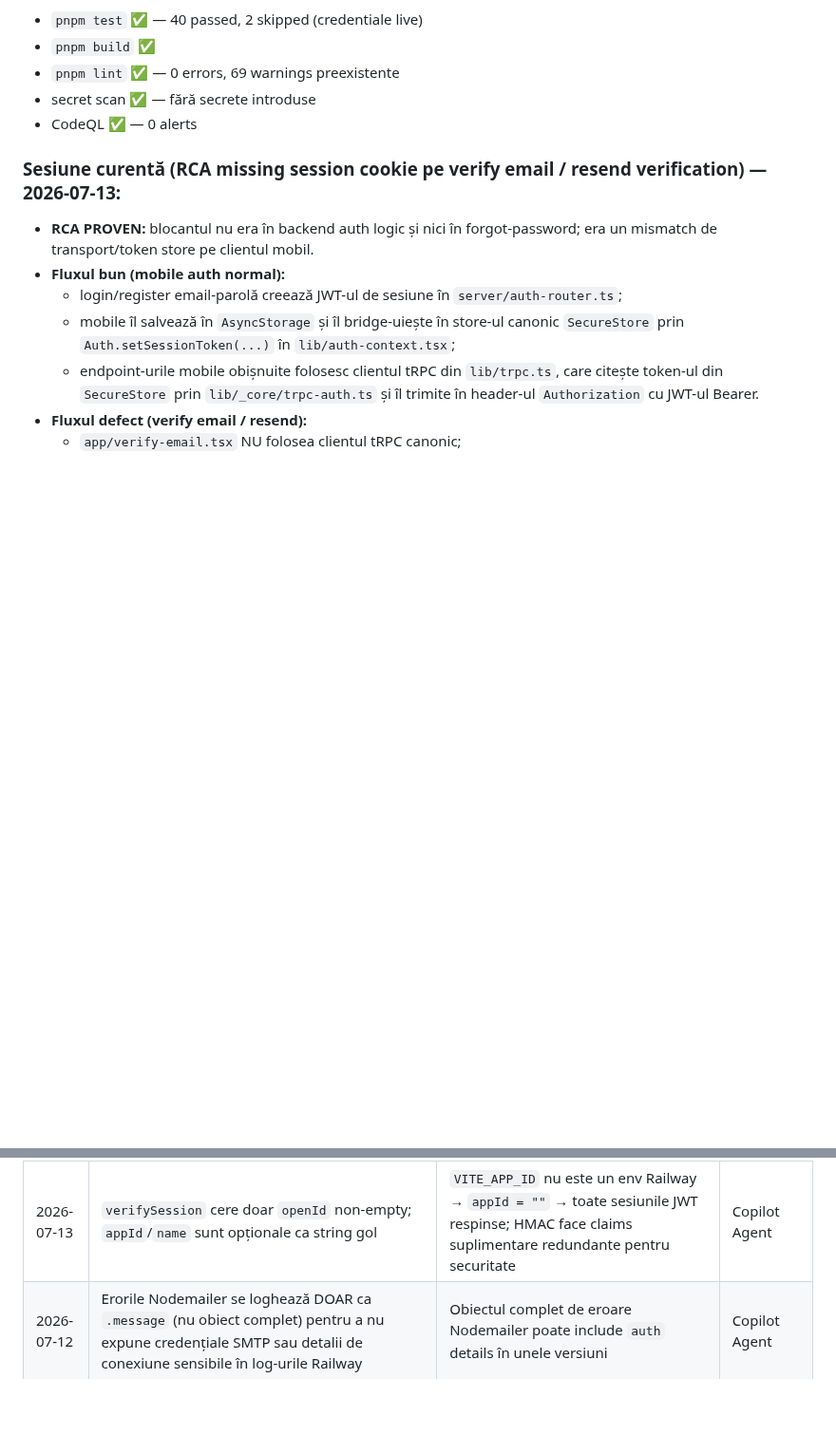
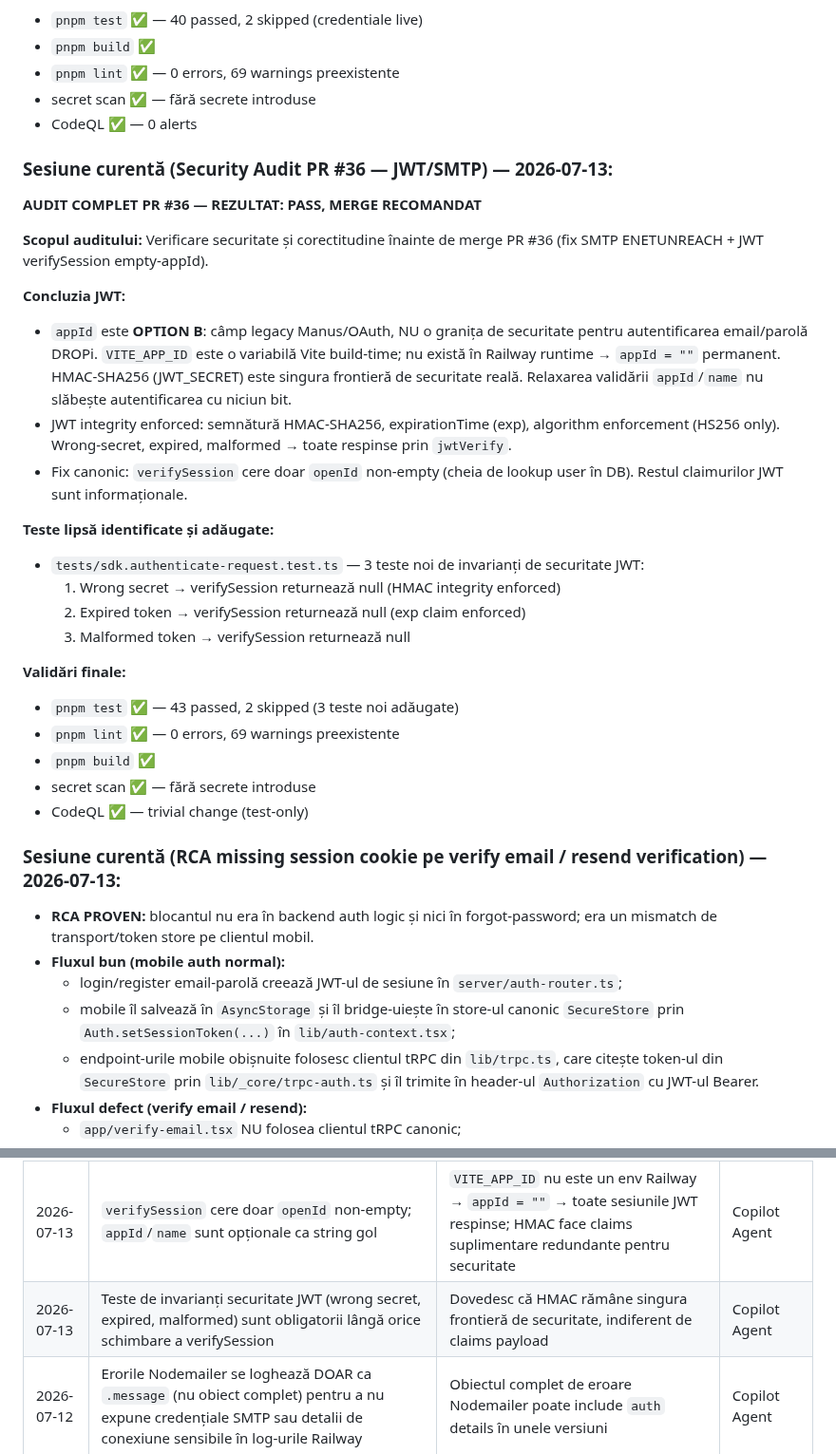
Before and after one commit to caliofmarian-ai/dropi-mobile, a Markdown page: canonical/SESSION_HANDOVER.md, 2 parts joined by grey strips. Shown at 95% size. GitHub-like rendering; blank space fills up the shorter version.

Commit message:
docs: update SESSION_HANDOVER.md — security audit PR #36 PASS

```diff
--- a/canonical/SESSION_HANDOVER.md
+++ b/canonical/SESSION_HANDOVER.md
@@ -127,6 +127,30 @@
 - secret scan ✅ — fără secrete introduse
 - CodeQL ✅ — 0 alerts
 
+### Sesiune curentă (Security Audit PR #36 — JWT/SMTP) — 2026-07-13:
+
+**AUDIT COMPLET PR #36 — REZULTAT: PASS, MERGE RECOMANDAT**
+
+**Scopul auditului:** Verificare securitate și corectitudine înainte de merge PR #36 (fix SMTP ENETUNREACH + JWT verifySession empty-appId).
+
+**Concluzia JWT:**
+- `appId` este **OPTION B**: câmp legacy Manus/OAuth, NU o granița de securitate pentru autentificarea email/parolă DROPi. `VITE_APP_ID` este o variabilă Vite build-time; nu există în Railway runtime → `appId = ""` permanent. HMAC-SHA256 (JWT_SECRET) este singura frontieră de securitate reală. Relaxarea validării `appId`/`name` nu slăbește autentificarea cu niciun bit.
+- JWT integrity enforced: semnătură HMAC-SHA256, expirationTime (exp), algorithm enforcement (HS256 only). Wrong-secret, expired, malformed → toate respinse prin `jwtVerify`.
+- Fix canonic: `verifySession` cere doar `openId` non-empty (cheia de lookup user în DB). Restul claimurilor JWT sunt informaționale.
+
+**Teste lipsă identificate și adăugate:**
+- `tests/sdk.authenticate-request.test.ts` — 3 teste noi de invarianți de securitate JWT:
+  1. Wrong secret → verifySession returnează null (HMAC integrity enforced)
+  2. Expired token → verifySession returnează null (exp claim enforced)
+  3. Malformed token → verifySession returnează null
+
+**Validări finale:**
+- `pnpm test` ✅ — 43 passed, 2 skipped (3 teste noi adăugate)
+- `pnpm lint` ✅ — 0 errors, 69 warnings preexistente
+- `pnpm build` ✅
+- secret scan ✅ — fără secrete introduse
+- CodeQL ✅ — trivial change (test-only)
+
 ### Sesiune curentă (RCA missing session cookie pe verify email / resend verification) — 2026-07-13:
 - **RCA PROVEN:** blocantul nu era în backend auth logic și nici în forgot-password; era un mismatch de transport/token store pe clientul mobil.
 - **Fluxul bun (mobile auth normal):**
@@ -249,6 +273,7 @@ Fără această variabilă, emailul de recuperare rămâne blocant chiar și dup
 | 2026-07-12 | Gmail App Password necesită `SMTP_USER` explicit (adresa Gmail care l-a generat). Nicio valoare default nu poate fi hardcodată în cod — fiecare App Password este legat de un cont specific. | Fallback hardcodat `dropi.deliveries@gmail.com` cauza eșec silențios dacă adresa reală era diferită | Copilot Agent |
 | 2026-07-13 | Gmail SMTP pe Railway se configurează cu `host/port/secure` explicit + IPv4 pre-resolut (nu `service: "gmail"`) pentru a evita ENETUNREACH pe IPv6 | Nodemailer 9.x alege random IPv4/IPv6 cu `service: "gmail"`; Railway are IPv6 outbound instabil | Copilot Agent |
 | 2026-07-13 | `verifySession` cere doar `openId` non-empty; `appId`/`name` sunt opționale ca string gol | `VITE_APP_ID` nu este un env Railway → `appId = ""` → toate sesiunile JWT respinse; HMAC face claims suplimentare redundante pentru securitate | Copilot Agent |
+| 2026-07-13 | Teste de invarianți securitate JWT (wrong secret, expired, malformed) sunt obligatorii lângă orice schimbare a verifySession | Dovedesc că HMAC rămâne singura frontieră de securitate, indiferent de claims payload | Copilot Agent |
 | 2026-07-12 | Erorile Nodemailer se loghează DOAR ca `.message` (nu obiect complet) pentru a nu expune credențiale SMTP sau detalii de conexiune sensibile în log-urile Railway | Obiectul complet de eroare Nodemailer poate include `auth` details în unele versiuni | Copilot Agent |
 
 ---
```
